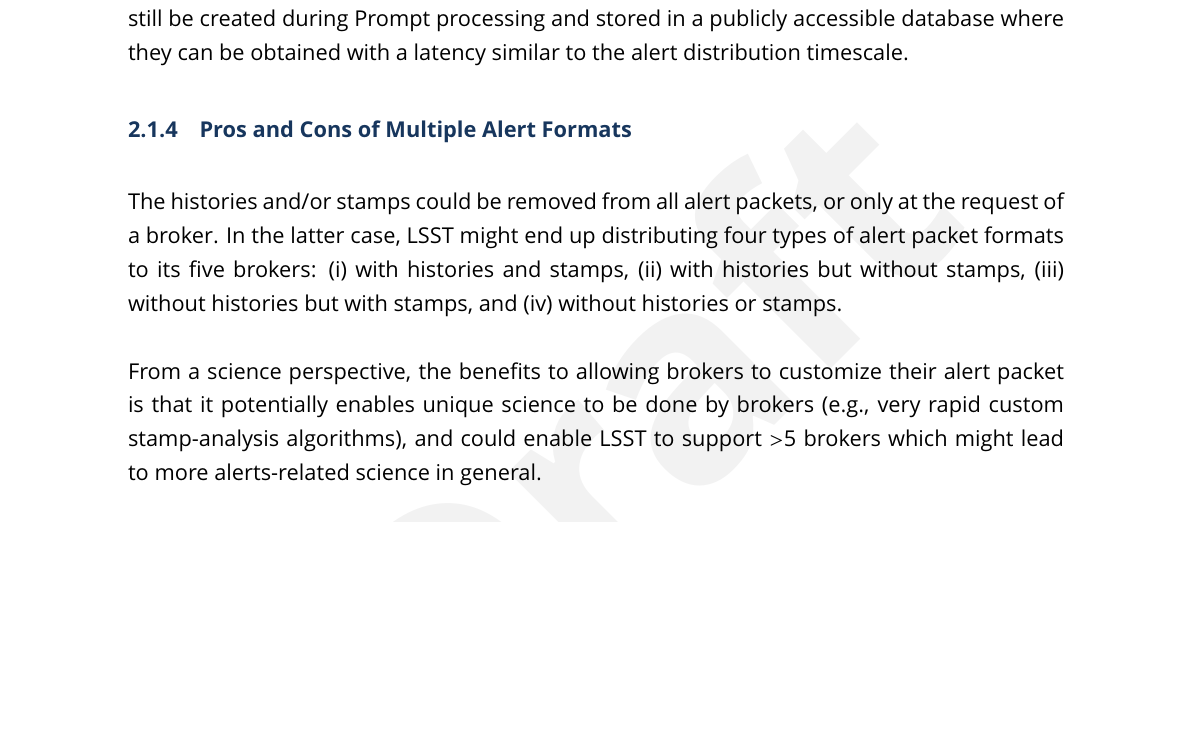
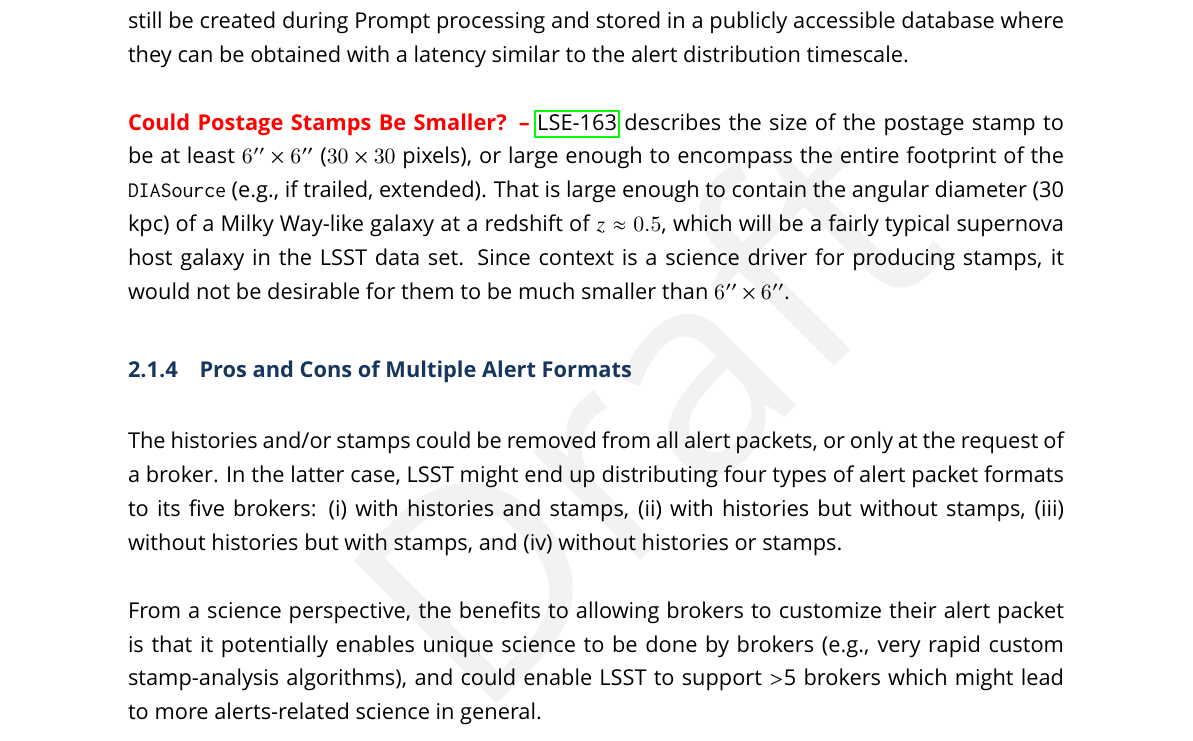
Before and after one commit to MelissaGraham/dmtn-alertoptions, a LaTeX document (dmtn-tbd.tex): part of page 10 of 27, cut so that both start at the same text, the shorter picture padded with empty space. The pictures show the PDF file dmtn-tbd.pdf that the author committed with the source.

Commit message:
statments re. stamp size

```diff
--- a/dmtn-tbd.tex
+++ b/dmtn-tbd.tex
@@ -156,6 +156,12 @@ The expected maximum download rate from this stamp database is estimated by assu
 At 18~KB per stamp set, that's a data rate of 10.5 Mbps (for comparison, that's $\sim$5\% of one full alert stream).
 
 {\bf Summary --} The postage stamps could be removed from all alert packets, but they should still be created during Prompt processing and stored in a publicly accessible database where they can be obtained with a latency similar to the alert distribution timescale.
+
+\textcolor{red}{{\bf Could Postage Stamps Be Smaller? --}}
+\citeds{LSE-163} describes the size of the postage stamp to be at least $6\arcsec \times 6\arcsec$ ($30\times30$ pixels), or large enough to encompass the entire footprint of the {\tt DIASource} (e.g., if trailed, extended).
+That is large enough to contain the angular diameter (30 kpc) of a Milky Way-like galaxy at a redshift of $z\approx0.5$, which will be a fairly typical supernova host galaxy in the LSST data set.
+Since context is a science driver for producing stamps, it would not be desirable for them to be much smaller than $6\arcsec \times 6\arcsec$.
+
 
 \subsubsection{Pros and Cons of Multiple Alert Formats}\label{sssec:packets_remove_procon}
 
```
Also changed, not shown: dmtn-tbd.pdf.
